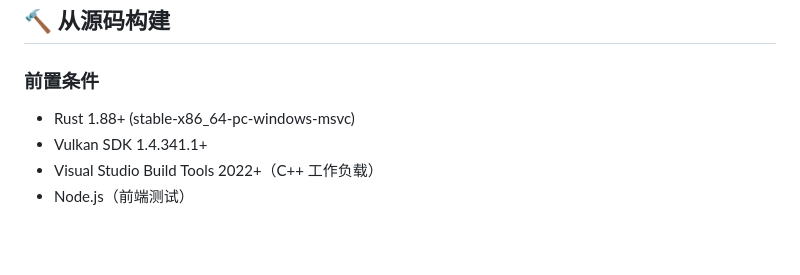
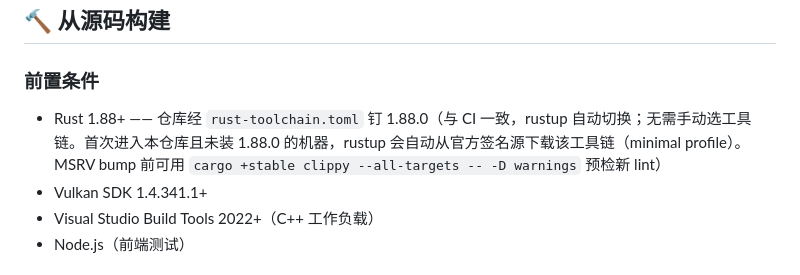
Before and after one commit to DennyLiSH/DL-voice-typing, a Markdown page: README.md, the part around the change. GitHub-like rendering; folded sections open; blank space fills up the shorter version.

Commit message:
docs(readme): note rust-toolchain.toml pin and +stable pre-bump check channel

```diff
--- a/README.md
+++ b/README.md
@@ -182,7 +182,7 @@ Idle → Recording → Transcribing → [LLMRefining →] Injecting → Idle
 
 ### 前置条件
 
-- Rust 1.88+ (stable-x86_64-pc-windows-msvc)
+- Rust 1.88+ —— 仓库经 `rust-toolchain.toml` 钉 1.88.0（与 CI 一致，rustup 自动切换；无需手动选工具链。首次进入本仓库且未装 1.88.0 的机器，rustup 会自动从官方签名源下载该工具链（minimal profile）。MSRV bump 前可用 `cargo +stable clippy --all-targets -- -D warnings` 预检新 lint）
 - Vulkan SDK 1.4.341.1+
 - Visual Studio Build Tools 2022+（C++ 工作负载）
 - Node.js（前端测试）
```
